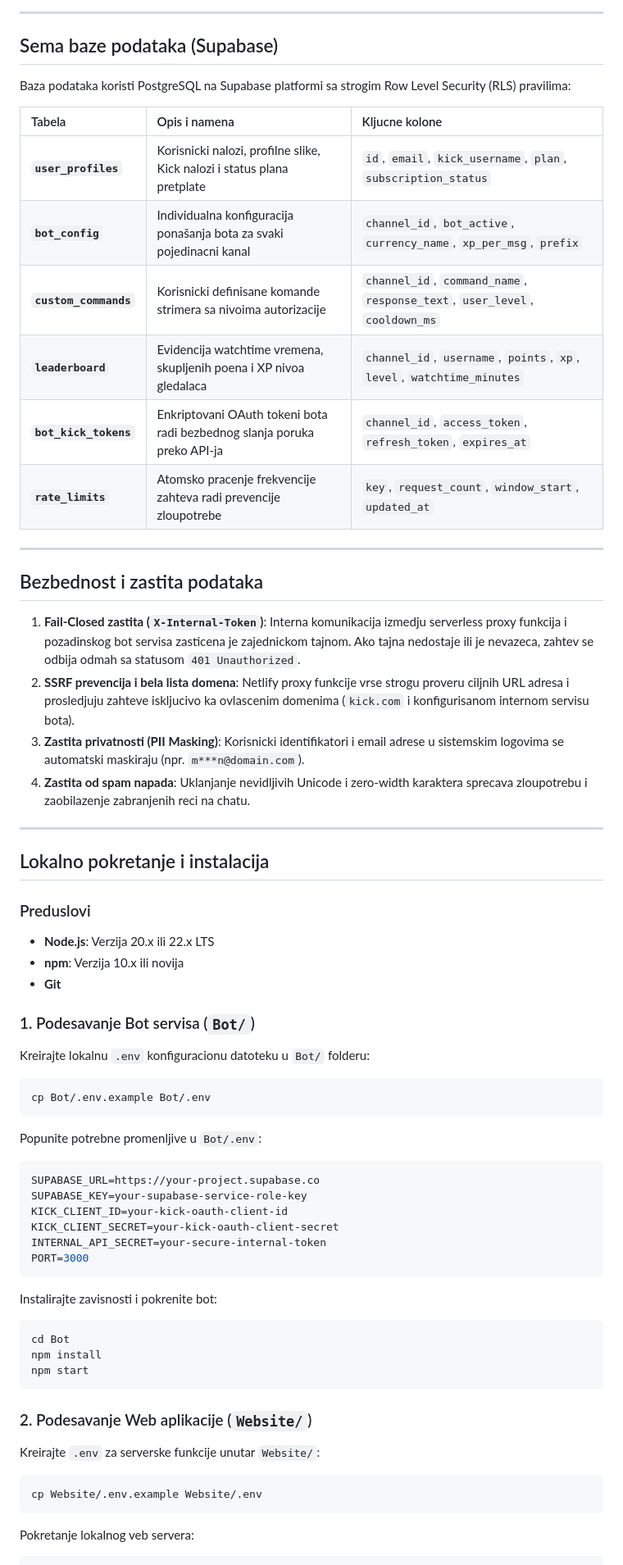
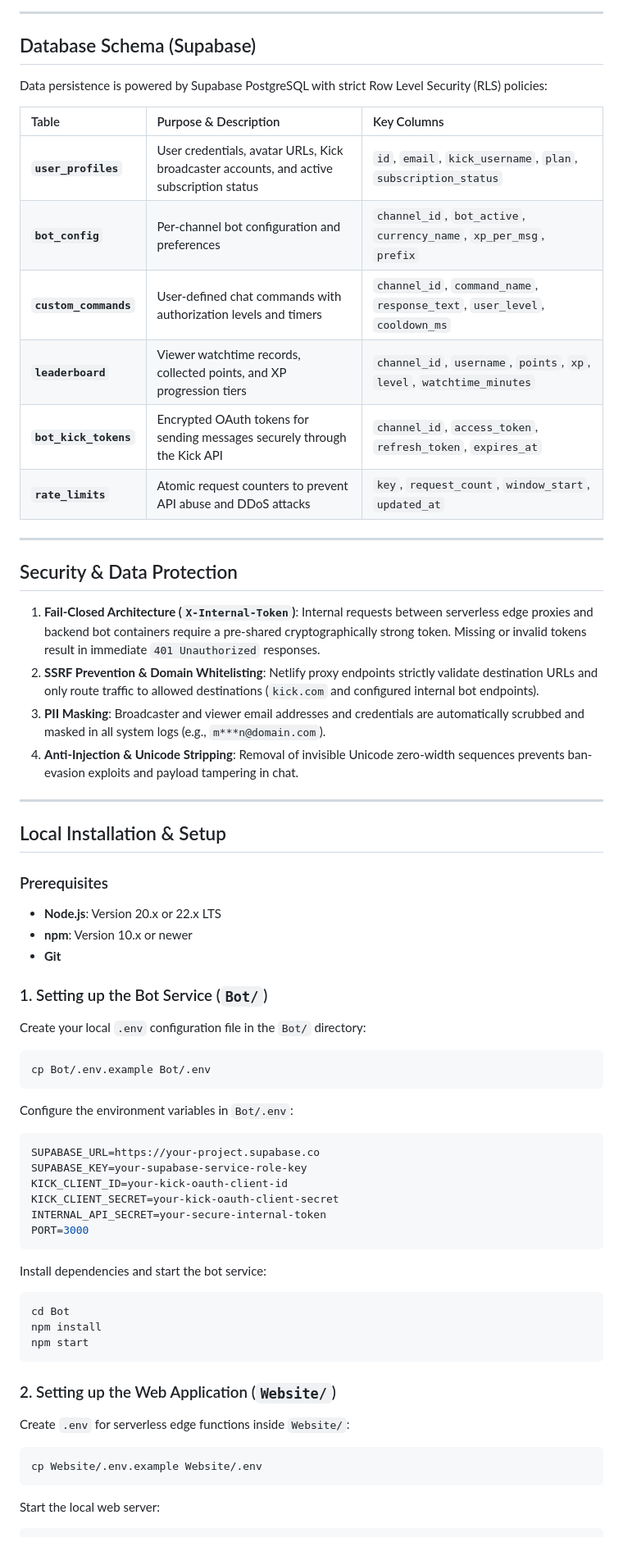
Before and after one commit to milan-petkovski/KickALL, a Markdown page: README.md, the part around one of its changes. Shown at 82% size. GitHub-like rendering.

````diff
--- a/README.md
+++ b/README.md
@@ -141,47 +141,47 @@ flowchart TD
 
 ---
 
-## Sema baze podataka (Supabase)
+## Database Schema (Supabase)
 
-Baza podataka koristi PostgreSQL na Supabase platformi sa strogim Row Level Security (RLS) pravilima:
+Data persistence is powered by Supabase PostgreSQL with strict Row Level Security (RLS) policies:
 
-| Tabela                | Opis i namena                                                            | Kljucne kolone                                                             |
-| :-------------------- | :----------------------------------------------------------------------- | :------------------------------------------------------------------------- |
-| **`user_profiles`**   | Korisnicki nalozi, profilne slike, Kick nalozi i status plana pretplate  | `id`, `email`, `kick_username`, `plan`, `subscription_status`              |
-| **`bot_config`**      | Individualna konfiguracija ponašanja bota za svaki pojedinacni kanal     | `channel_id`, `bot_active`, `currency_name`, `xp_per_msg`, `prefix`        |
-| **`custom_commands`** | Korisnicki definisane komande strimera sa nivoima autorizacije           | `channel_id`, `command_name`, `response_text`, `user_level`, `cooldown_ms` |
-| **`leaderboard`**     | Evidencija watchtime vremena, skupljenih poena i XP nivoa gledalaca      | `channel_id`, `username`, `points`, `xp`, `level`, `watchtime_minutes`     |
-| **`bot_kick_tokens`** | Enkriptovani OAuth tokeni bota radi bezbednog slanja poruka preko API-ja | `channel_id`, `access_token`, `refresh_token`, `expires_at`                |
-| **`rate_limits`**     | Atomsko pracenje frekvencije zahteva radi prevencije zloupotrebe         | `key`, `request_count`, `window_start`, `updated_at`                       |
+| Table                 | Purpose & Description                                                                    | Key Columns                                                                |
+| :-------------------- | :--------------------------------------------------------------------------------------- | :------------------------------------------------------------------------- |
+| **`user_profiles`**   | User credentials, avatar URLs, Kick broadcaster accounts, and active subscription status | `id`, `email`, `kick_username`, `plan`, `subscription_status`              |
+| **`bot_config`**      | Per-channel bot configuration and preferences                                            | `channel_id`, `bot_active`, `currency_name`, `xp_per_msg`, `prefix`        |
+| **`custom_commands`** | User-defined chat commands with authorization levels and timers                          | `channel_id`, `command_name`, `response_text`, `user_level`, `cooldown_ms` |
+| **`leaderboard`**     | Viewer watchtime records, collected points, and XP progression tiers                     | `channel_id`, `username`, `points`, `xp`, `level`, `watchtime_minutes`     |
+| **`bot_kick_tokens`** | Encrypted OAuth tokens for sending messages securely through the Kick API                | `channel_id`, `access_token`, `refresh_token`, `expires_at`                |
+| **`rate_limits`**     | Atomic request counters to prevent API abuse and DDoS attacks                            | `key`, `request_count`, `window_start`, `updated_at`                       |
 
 ---
 
-## Bezbednost i zastita podataka
+## Security & Data Protection
 
-1. **Fail-Closed zastita (`X-Internal-Token`)**: Interna komunikacija izmedju serverless proxy funkcija i pozadinskog bot servisa zasticena je zajednickom tajnom. Ako tajna nedostaje ili je nevazeca, zahtev se odbija odmah sa statusom `401 Unauthorized`.
-2. **SSRF prevencija i bela lista domena**: Netlify proxy funkcije vrse strogu proveru ciljnih URL adresa i prosledjuju zahteve iskljucivo ka ovlascenim domenima (`kick.com` i konfigurisanom internom servisu bota).
-3. **Zastita privatnosti (PII Masking)**: Korisnicki identifikatori i email adrese u sistemskim logovima se automatski maskiraju (npr. `m***n@domain.com`).
-4. **Zastita od spam napada**: Uklanjanje nevidljivih Unicode i zero-width karaktera sprecava zloupotrebu i zaobilazenje zabranjenih reci na chatu.
+1. **Fail-Closed Architecture (`X-Internal-Token`)**: Internal requests between serverless edge proxies and backend bot containers require a pre-shared cryptographically strong token. Missing or invalid tokens result in immediate `401 Unauthorized` responses.
+2. **SSRF Prevention & Domain Whitelisting**: Netlify proxy endpoints strictly validate destination URLs and only route traffic to allowed destinations (`kick.com` and configured internal bot endpoints).
+3. **PII Masking**: Broadcaster and viewer email addresses and credentials are automatically scrubbed and masked in all system logs (e.g., `m***n@domain.com`).
+4. **Anti-Injection & Unicode Stripping**: Removal of invisible Unicode zero-width sequences prevents ban-evasion exploits and payload tampering in chat.
 
 ---
 
-## Lokalno pokretanje i instalacija
+## Local Installation & Setup
 
-### Preduslovi
+### Prerequisites
 
-- **Node.js**: Verzija 20.x ili 22.x LTS
-- **npm**: Verzija 10.x ili novija
+- **Node.js**: Version 20.x or 22.x LTS
+- **npm**: Version 10.x or newer
 - **Git**
 
-### 1. Podesavanje Bot servisa (`Bot/`)
+### 1. Setting up the Bot Service (`Bot/`)
 
-Kreirajte lokalnu `.env` konfiguracionu datoteku u `Bot/` folderu:
+Create your local `.env` configuration file in the `Bot/` directory:
 
 ```bash
 cp Bot/.env.example Bot/.env
 ```
 
-Popunite potrebne promenljive u `Bot/.env`:
+Configure the environment variables in `Bot/.env`:
 
 ```env
 SUPABASE_URL=https://your-project.supabase.co
@@ -192,7 +192,7 @@ INTERNAL_API_SECRET=your-secure-internal-token
 PORT=3000
 ```
 
-Instalirajte zavisnosti i pokrenite bot:
+Install dependencies and start the bot service:
 
 ```bash
 cd Bot
@@ -200,14 +200,14 @@ npm install
 npm start
 ```
 
-### 2. Podesavanje Web aplikacije (`Website/`)
+### 2. Setting up the Web Application (`Website/`)
 
-Kreirajte `.env` za serverske funkcije unutar `Website/`:
+Create `.env` for serverless edge functions inside `Website/`:
 
 ```bash
 cp Website/.env.example Website/.env
 ```
 
-Pokretanje lokalnog veb servera:
+Start the local web server:
 
 ```bash
````
Also changed, not shown: other parts of README.md (+97 -84 lines).
